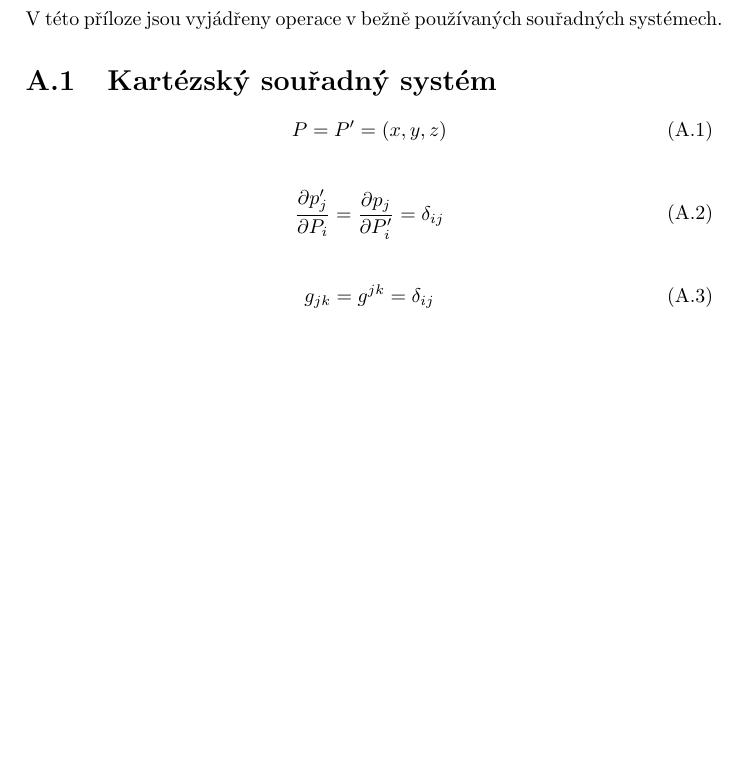
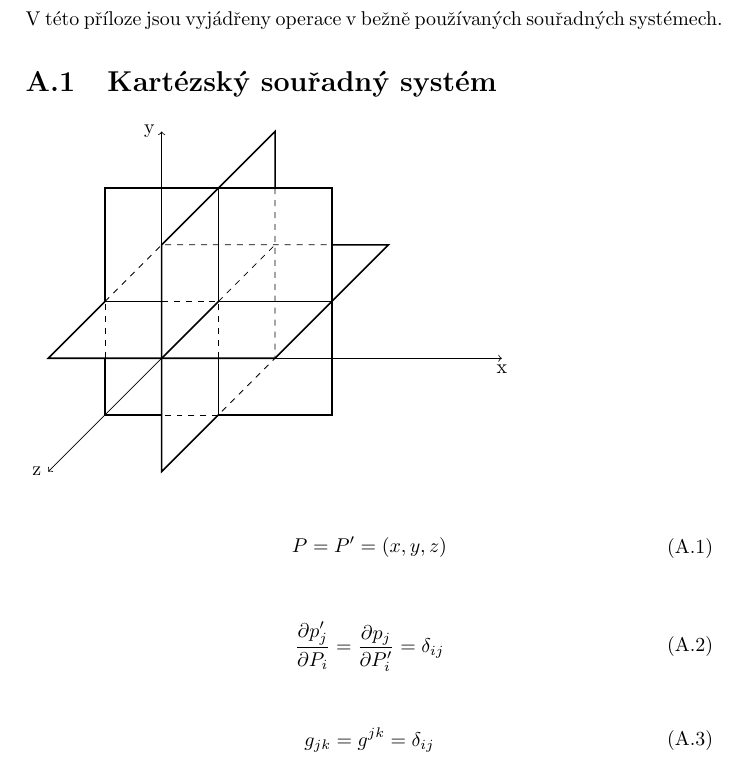
Before and after one commit to LezakPetr/poisson, a LaTeX thesis (poisson.tex, which reads ap_souradne_systemy.tex): part of page 79 of 85, cut so that both start at the same text, the shorter picture padded with empty space. Compiled offline with pdfLaTeX.

Commit message:
Appendix - obrazek Kartezsky system souradnic

```diff
--- a/ap_souradne_systemy.tex
+++ b/ap_souradne_systemy.tex
@@ -3,6 +3,41 @@
 V~této příloze jsou vyjádřeny operace v~bežně používaných souřadných systémech.
 
 \section{Kartézský souřadný systém}
+
+\begin{tikzpicture}
+
+\drawaxes{0}{0}{6}{4}{2}
+
+% Rovina XY
+\draw[thick] (0, -1) -- (-1, -1) -- (-1, 0);
+\draw[dashed] (-1, 0) -- (-1, 1);
+\draw[thick] (-1, 1) -- (-1, 3) -- (3, 3) -- (3, -1) -- (1, -1);
+\draw[dashed] (1, -1) -- (0, -1);
+
+% Rovina YZ
+\draw[thick] (3, 2) -- (4, 2) -- (2, 0) -- (-2, 0) -- (-1, 1);
+\draw[dashed] (-1, 1) -- (0, 2) -- (3, 2);
+
+% Rovina XZ
+\draw[thick] (1, -1) -- (0, -2) -- (0, 2) -- (2, 4) -- (2, 3);
+\draw[dashed] (2, 3) -- (2, 0) -- (1, -1);
+
+% X
+\draw[thick] (-1, 1) -- (0, 1);
+\draw[dashed] (0, 1) -- (1, 1);
+\draw[thick] (1, 1) -- (3, 1);
+
+% Y
+\draw[thick] (0, 0) -- (1, 1);
+\draw[dashed] (1, 1) -- (2, 2);
+
+% Z
+\draw[thick] (1, -1) -- (1, 0);
+\draw[dashed] (1, 0) -- (1, 1);
+\draw[thick] (1, 1) -- (1, 3);
+
+\end{tikzpicture}
+
 
 \begin{equation}
 \begin{split}
```
